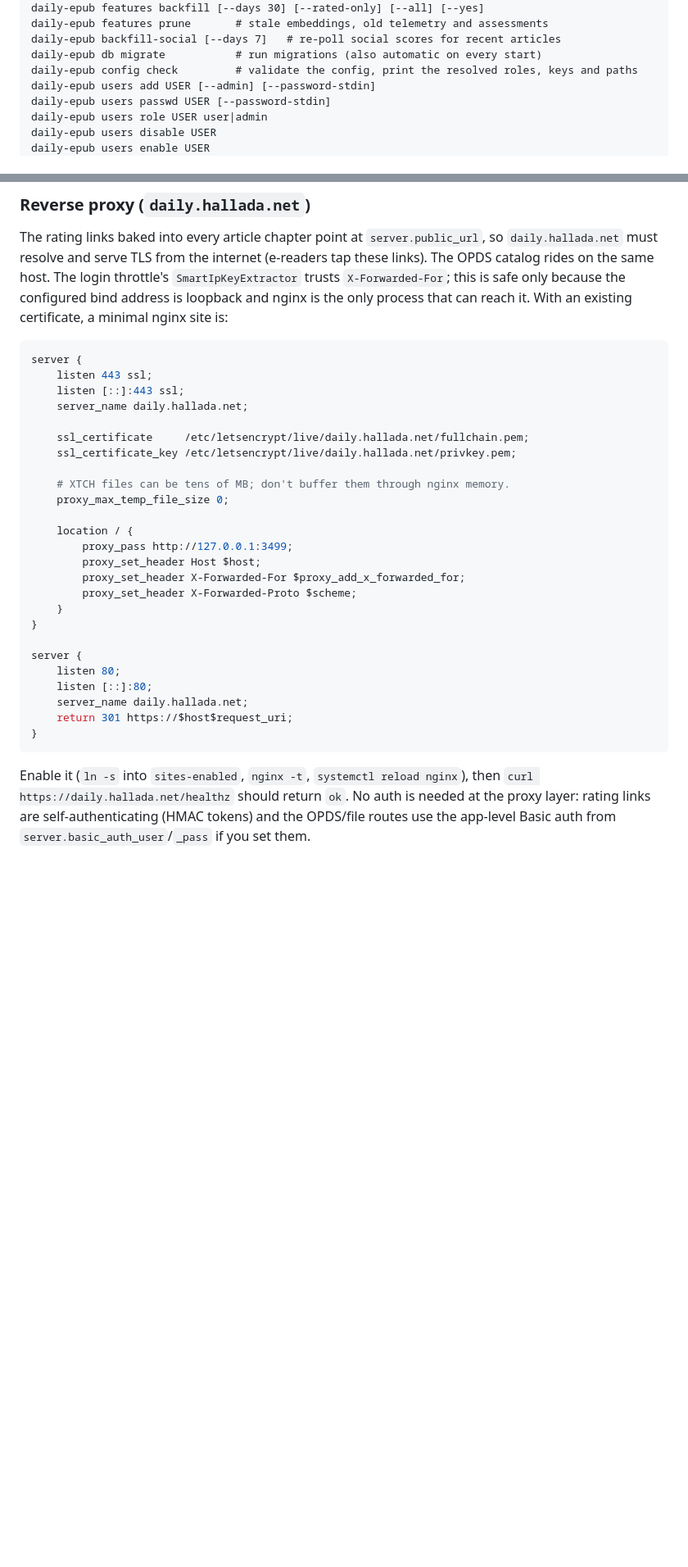
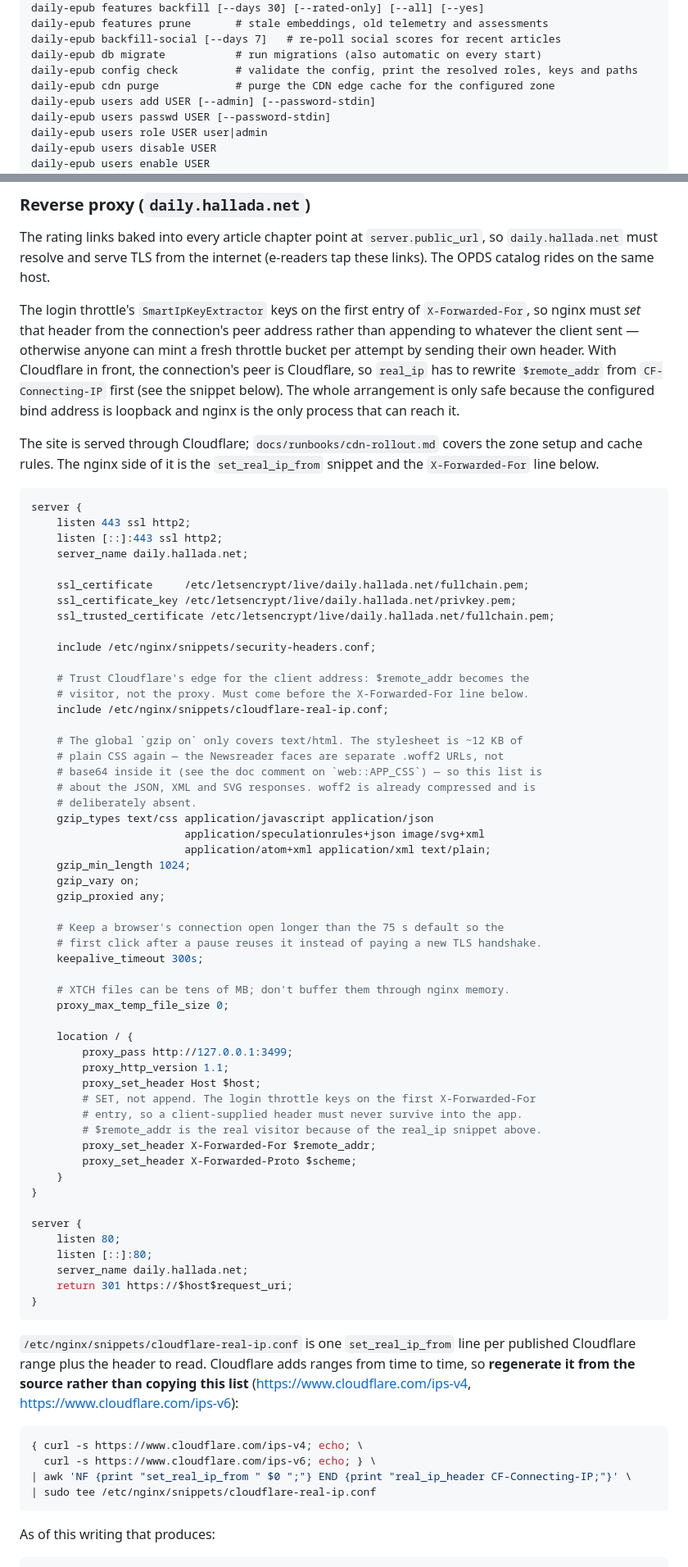
Before and after one commit to thallada/the-daily-epub, a Markdown page: README.md, 2 parts joined by grey strips. Shown at 82% size. Drawn GitHub-style; blank space fills up the shorter version.

````diff
--- a/README.md
+++ b/README.md
@@ -135,6 +135,7 @@ daily-epub features prune       # stale embeddings, old telemetry and assessment
 daily-epub backfill-social [--days 7]   # re-poll social scores for recent articles
 daily-epub db migrate           # run migrations (also automatic on every start)
 daily-epub config check         # validate the config, print the resolved roles, keys and paths
+daily-epub cdn purge            # purge the CDN edge cache for the configured zone
 daily-epub users add USER [--admin] [--password-stdin]
 daily-epub users passwd USER [--password-stdin]
 daily-epub users role USER user|admin
@@ -464,27 +469,63 @@ Node for the XTC converter, whose JIT needs W+X pages.
 The rating links baked into every article chapter point at
 `server.public_url`, so `daily.hallada.net` must resolve and serve TLS from the
 internet (e-readers tap these links). The OPDS catalog rides on the same host.
-The login throttle's `SmartIpKeyExtractor` trusts `X-Forwarded-For`; this is
-safe only because the configured bind address is loopback and nginx is the
-only process that can reach it.
-With an existing certificate, a minimal nginx site is:
+
+The login throttle's `SmartIpKeyExtractor` keys on the first entry of
+`X-Forwarded-For`, so nginx must *set* that header from the connection's peer
+address rather than appending to whatever the client sent — otherwise anyone
+can mint a fresh throttle bucket per attempt by sending their own header. With
+Cloudflare in front, the connection's peer is Cloudflare, so `real_ip` has to
+rewrite `$remote_addr` from `CF-Connecting-IP` first (see the snippet below).
+The whole arrangement is only safe because the configured bind address is
+loopback and nginx is the only process that can reach it.
+
+The site is served through Cloudflare; `docs/runbooks/cdn-rollout.md` covers the
+zone setup and cache rules. The nginx side of it is the `set_real_ip_from`
+snippet and the `X-Forwarded-For` line below.
 
 ```nginx
 server {
-    listen 443 ssl;
-    listen [::]:443 ssl;
+    listen 443 ssl http2;
+    listen [::]:443 ssl http2;
     server_name daily.hallada.net;
 
     ssl_certificate     /etc/letsencrypt/live/daily.hallada.net/fullchain.pem;
     ssl_certificate_key /etc/letsencrypt/live/daily.hallada.net/privkey.pem;
+    ssl_trusted_certificate /etc/letsencrypt/live/daily.hallada.net/fullchain.pem;
+
+    include /etc/nginx/snippets/security-headers.conf;
+
+    # Trust Cloudflare's edge for the client address: $remote_addr becomes the
+    # visitor, not the proxy. Must come before the X-Forwarded-For line below.
+    include /etc/nginx/snippets/cloudflare-real-ip.conf;
+
+    # The global `gzip on` only covers text/html. The stylesheet is ~12 KB of
+    # plain CSS again — the Newsreader faces are separate .woff2 URLs, not
+    # base64 inside it (see the doc comment on `web::APP_CSS`) — so this list is
+    # about the JSON, XML and SVG responses. woff2 is already compressed and is
+    # deliberately absent.
+    gzip_types text/css application/javascript application/json
+                        application/speculationrules+json image/svg+xml
+                        application/atom+xml application/xml text/plain;
+    gzip_min_length 1024;
+    gzip_vary on;
+    gzip_proxied any;
+
+    # Keep a browser's connection open longer than the 75 s default so the
+    # first click after a pause reuses it instead of paying a new TLS handshake.
+    keepalive_timeout 300s;
 
     # XTCH files can be tens of MB; don't buffer them through nginx memory.
     proxy_max_temp_file_size 0;
 
     location / {
         proxy_pass http://127.0.0.1:3499;
+        proxy_http_version 1.1;
         proxy_set_header Host $host;
-        proxy_set_header X-Forwarded-For $proxy_add_x_forwarded_for;
+        # SET, not append. The login throttle keys on the first X-Forwarded-For
+        # entry, so a client-supplied header must never survive into the app.
+        # $remote_addr is the real visitor because of the real_ip snippet above.
+        proxy_set_header X-Forwarded-For $remote_addr;
         proxy_set_header X-Forwarded-Proto $scheme;
     }
 }
@@ -497,7 +538,17 @@ server {
 }
 ```
 
-Enable it (`ln -s` into `sites-enabled`, `nginx -t`, `systemctl reload nginx`),
-then `curl https://daily.hallada.net/healthz` should return `ok`. No auth is
-needed at the proxy layer: rating links are self-authenticating (HMAC tokens)
-and the OPDS/file routes use the app-level Basic auth from
+`/etc/nginx/snippets/cloudflare-real-ip.conf` is one `set_real_ip_from` line per
+published Cloudflare range plus the header to read. Cloudflare adds ranges from
+time to time, so **regenerate it from the source rather than copying this list**
+(<https://www.cloudflare.com/ips-v4>, <https://www.cloudflare.com/ips-v6>):
+
+```sh
+{ curl -s https://www.cloudflare.com/ips-v4; echo; \
+  curl -s https://www.cloudflare.com/ips-v6; echo; } \
+| awk 'NF {print "set_real_ip_from " $0 ";"} END {print "real_ip_header CF-Connecting-IP;"}' \
+| sudo tee /etc/nginx/snippets/cloudflare-real-ip.conf
+```
+
+As of this writing that produces:
+
````
Also changed, not shown: other parts of README.md (+57 -0 lines), docs/runbooks/cdn-rollout.md (added, +281 -0 lines).
